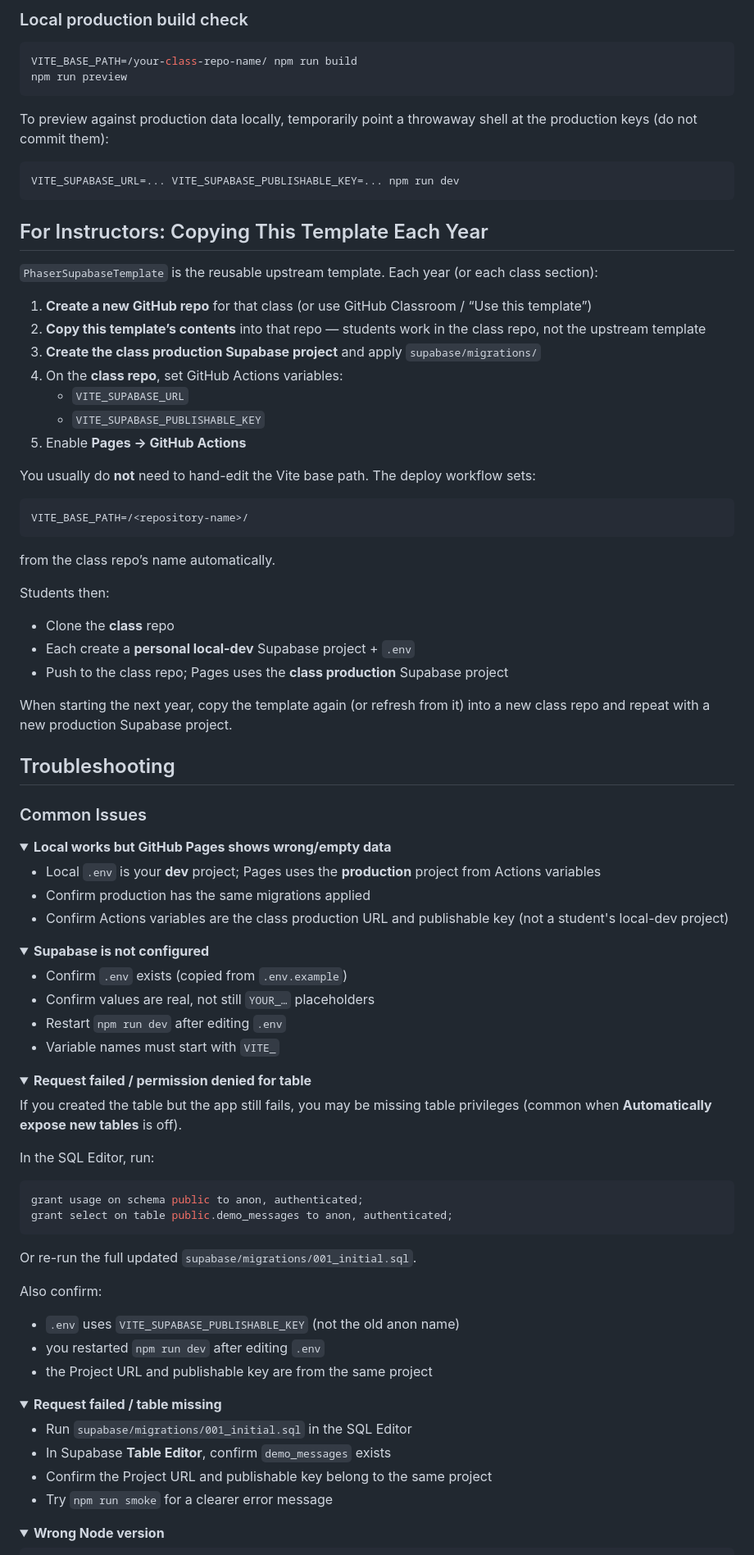
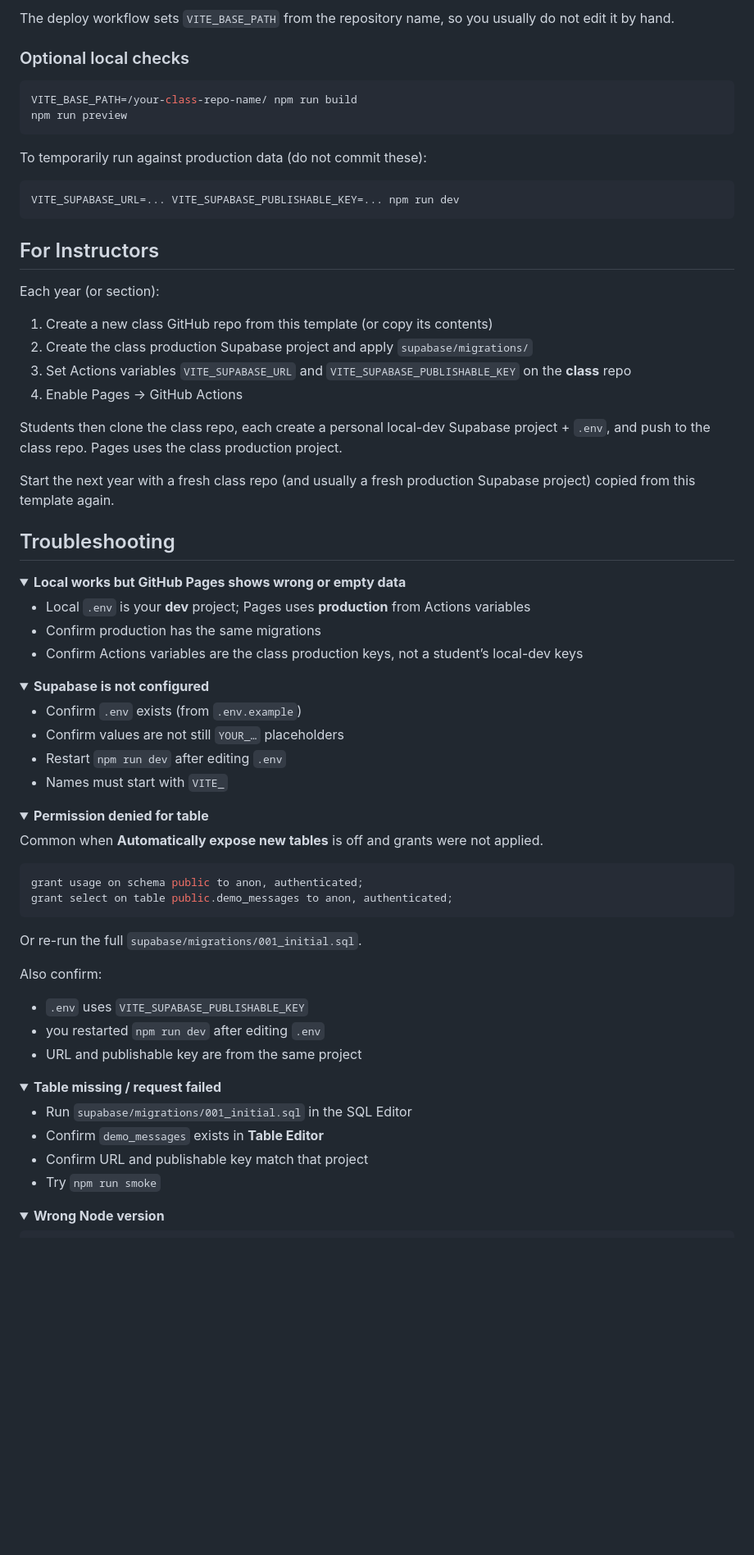
Before and after one commit to HolyNamesAcademy/PhaserSupabaseTemplate, a Markdown page: README.md, the part around one of its changes. Shown at 82% size. Rendered like a GitHub page; folded sections open; blank space fills up the shorter version.

````diff
--- a/README.md
+++ b/README.md
@@ -512,98 +444,81 @@ https://<org-or-user>.github.io/<repo-name>/
 ```
 
-### Local production build check
+The deploy workflow sets `VITE_BASE_PATH` from the repository name, so you usually do not edit it by hand.
+
+### Optional local checks
 
 ```bash
 VITE_BASE_PATH=/your-class-repo-name/ npm run build
 npm run preview
 ```
 
-To preview against production data locally, temporarily point a throwaway shell at the production keys (do not commit them):
+To temporarily run against production data (do not commit these):
 
 ```bash
 VITE_SUPABASE_URL=... VITE_SUPABASE_PUBLISHABLE_KEY=... npm run dev
 ```
 
-## For Instructors: Copying This Template Each Year
+## For Instructors
 
-`PhaserSupabaseTemplate` is the reusable upstream template. Each year (or each class section):
+Each year (or section):
 
-1. **Create a new GitHub repo** for that class (or use GitHub Classroom / “Use this template”)
-2. **Copy this template’s contents** into that repo — students work in the class repo, not the upstream template
-3. **Create the class production Supabase project** and apply `supabase/migrations/`
-4. On the **class repo**, set GitHub Actions variables:
-   - `VITE_SUPABASE_URL`
-   - `VITE_SUPABASE_PUBLISHABLE_KEY`
-5. Enable **Pages → GitHub Actions**
+1. Create a new class GitHub repo from this template (or copy its contents)
+2. Create the class production Supabase project and apply `supabase/migrations/`
+3. Set Actions variables `VITE_SUPABASE_URL` and `VITE_SUPABASE_PUBLISHABLE_KEY` on the **class** repo
+4. Enable Pages → GitHub Actions
 
-You usually do **not** need to hand-edit the Vite base path. The deploy workflow sets:
+Students then clone the class repo, each create a personal local-dev Supabase project + `.env`, and push to the class repo. Pages uses the class production project.
 
-```text
-VITE_BASE_PATH=/<repository-name>/
-```
-
-from the class repo’s name automatically.
-
-Students then:
-
-- Clone the **class** repo
-- Each create a **personal local-dev** Supabase project + `.env`
-- Push to the class repo; Pages uses the **class production** Supabase project
-
-When starting the next year, copy the template again (or refresh from it) into a new class repo and repeat with a new production Supabase project.
+Start the next year with a fresh class repo (and usually a fresh production Supabase project) copied from this template again.
 
 ## Troubleshooting
 
-### Common Issues
+<details>
+<summary><strong>Local works but GitHub Pages shows wrong or empty data</strong></summary>
 
-<details>
-<summary><strong>Local works but GitHub Pages shows wrong/empty data</strong></summary>
-
-- Local `.env` is your **dev** project; Pages uses the **production** project from Actions variables
-- Confirm production has the same migrations applied
-- Confirm Actions variables are the class production URL and publishable key (not a student's local-dev project)
+- Local `.env` is your **dev** project; Pages uses **production** from Actions variables
+- Confirm production has the same migrations
+- Confirm Actions variables are the class production keys, not a student’s local-dev keys
 
 </details>
 
 <details>
 <summary><strong>Supabase is not configured</strong></summary>
 
-- Confirm `.env` exists (copied from `.env.example`)
-- Confirm values are real, not still `YOUR_…` placeholders
+- Confirm `.env` exists (from `.env.example`)
+- Confirm values are not still `YOUR_…` placeholders
 - Restart `npm run dev` after editing `.env`
-- Variable names must start with `VITE_`
+- Names must start with `VITE_`
 
 </details>
 
 <details>
-<summary><strong>Request failed / permission denied for table</strong></summary>
+<summary><strong>Permission denied for table</strong></summary>
 
-If you created the table but the app still fails, you may be missing table privileges (common when **Automatically expose new tables** is off).
-
-In the SQL Editor, run:
+Common when **Automatically expose new tables** is off and grants were not applied.
 
 ```sql
 grant usage on schema public to anon, authenticated;
 grant select on table public.demo_messages to anon, authenticated;
 ```
 
-Or re-run the full updated `supabase/migrations/001_initial.sql`.
+Or re-run the full `supabase/migrations/001_initial.sql`.
 
 Also confirm:
 
-- `.env` uses `VITE_SUPABASE_PUBLISHABLE_KEY` (not the old anon name)
+- `.env` uses `VITE_SUPABASE_PUBLISHABLE_KEY`
 - you restarted `npm run dev` after editing `.env`
-- the Project URL and publishable key are from the same project
+- URL and publishable key are from the same project
 
 </details>
 
 <details>
-<summary><strong>Request failed / table missing</strong></summary>
+<summary><strong>Table missing / request failed</strong></summary>
 
 - Run `supabase/migrations/001_initial.sql` in the SQL Editor
-- In Supabase **Table Editor**, confirm `demo_messages` exists
-- Confirm the Project URL and publishable key belong to the same project
-- Try `npm run smoke` for a clearer error message
+- Confirm `demo_messages` exists in **Table Editor**
+- Confirm URL and publishable key match that project
+- Try `npm run smoke`
 
 </details>
 
````
Also changed, not shown: other parts of README.md (+183 -263 lines).
